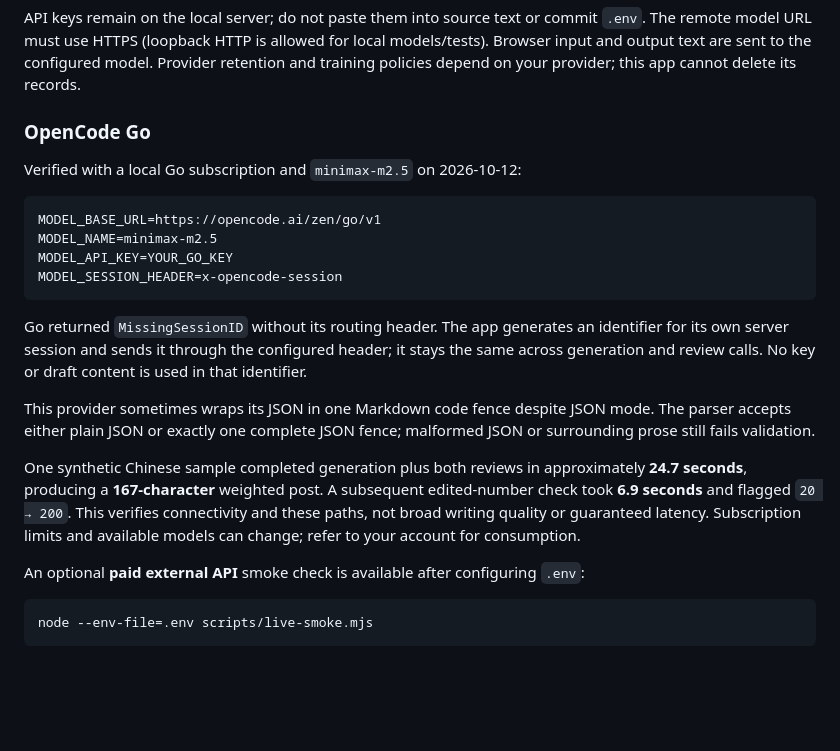
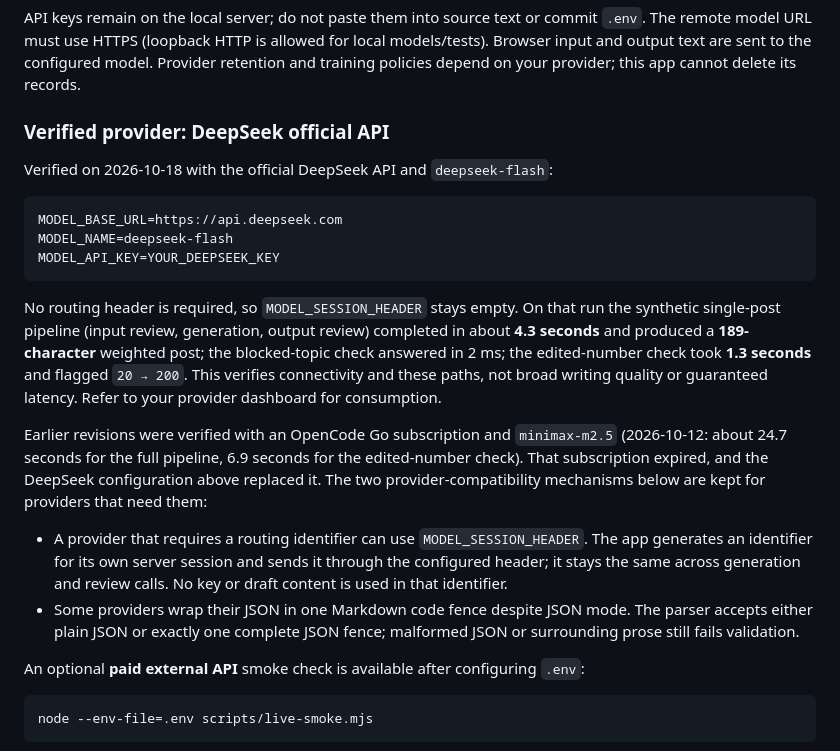
Before and after one commit to sanqiPanax/global-expression-assistant, a Markdown page: README.md, the part around the change. Rendered like a GitHub page; blank space fills up the shorter version.

Commit message:
chore: switch verified model provider to DeepSeek official API
The OpenCode Go subscription used since 2026-10-12 expired. Document the replacement configuration (api.deepseek.com / deepseek-flash) with fresh smoke numbers, and keep the session-header and fenced-JSON compatibility notes for providers that still need them.

````diff
--- a/README.md
+++ b/README.md
@@ -33,22 +33,22 @@ Each real generation makes up to **three model calls**: input review, generation
 
 API keys remain on the local server; do not paste them into source text or commit `.env`. The remote model URL must use HTTPS (loopback HTTP is allowed for local models/tests). Browser input and output text are sent to the configured model. Provider retention and training policies depend on your provider; this app cannot delete its records.
 
-### OpenCode Go
+### Verified provider: DeepSeek official API
 
-Verified with a local Go subscription and `minimax-m2.5` on 2026-10-12:
+Verified on 2026-10-18 with the official DeepSeek API and `deepseek-flash`:
 
 ```dotenv
-MODEL_BASE_URL=https://opencode.ai/zen/go/v1
-MODEL_NAME=minimax-m2.5
-MODEL_API_KEY=YOUR_GO_KEY
-MODEL_SESSION_HEADER=x-opencode-session
+MODEL_BASE_URL=https://api.deepseek.com
+MODEL_NAME=deepseek-flash
+MODEL_API_KEY=YOUR_DEEPSEEK_KEY
 ```
 
-Go returned `MissingSessionID` without its routing header. The app generates an identifier for its own server session and sends it through the configured header; it stays the same across generation and review calls. No key or draft content is used in that identifier.
+No routing header is required, so `MODEL_SESSION_HEADER` stays empty. On that run the synthetic single-post pipeline (input review, generation, output review) completed in about **4.3 seconds** and produced a **189-character** weighted post; the blocked-topic check answered in 2 ms; the edited-number check took **1.3 seconds** and flagged `20 → 200`. This verifies connectivity and these paths, not broad writing quality or guaranteed latency. Refer to your provider dashboard for consumption.
 
-This provider sometimes wraps its JSON in one Markdown code fence despite JSON mode. The parser accepts either plain JSON or exactly one complete JSON fence; malformed JSON or surrounding prose still fails validation.
+Earlier revisions were verified with an OpenCode Go subscription and `minimax-m2.5` (2026-10-12: about 24.7 seconds for the full pipeline, 6.9 seconds for the edited-number check). That subscription expired, and the DeepSeek configuration above replaced it. The two provider-compatibility mechanisms below are kept for providers that need them:
 
-One synthetic Chinese sample completed generation plus both reviews in approximately **24.7 seconds**, producing a **167-character** weighted post. A subsequent edited-number check took **6.9 seconds** and flagged `20 → 200`. This verifies connectivity and these paths, not broad writing quality or guaranteed latency. Subscription limits and available models can change; refer to your account for consumption.
+- A provider that requires a routing identifier can use `MODEL_SESSION_HEADER`. The app generates an identifier for its own server session and sends it through the configured header; it stays the same across generation and review calls. No key or draft content is used in that identifier.
+- Some providers wrap their JSON in one Markdown code fence despite JSON mode. The parser accepts either plain JSON or exactly one complete JSON fence; malformed JSON or surrounding prose still fails validation.
 
 An optional **paid external API** smoke check is available after configuring `.env`:
 
````
